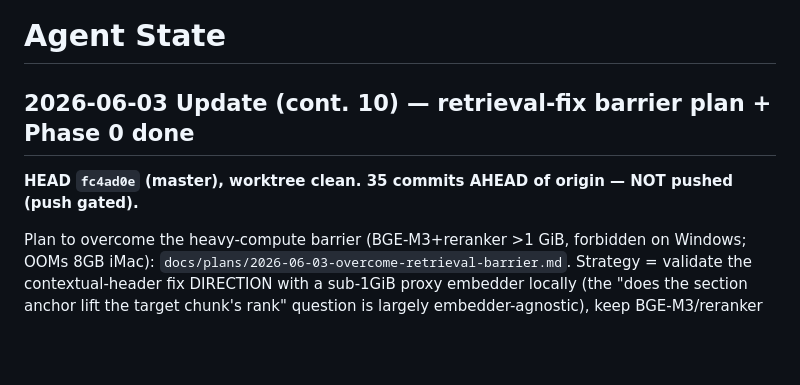
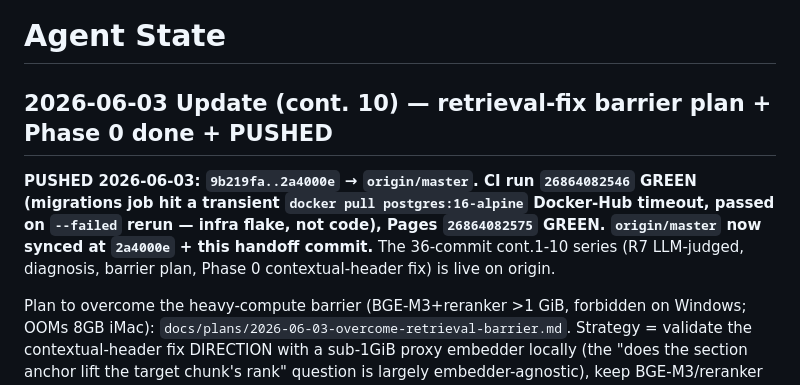
Before and after one commit to brownjuly2003-code/RAG_Support_Assistant, a Markdown page: AGENT_STATE.md, the part around the change. GitHub-like rendering; blank space fills up the shorter version.

Commit message:
docs: handoff — cont.1-10 series pushed, CI green (migrations infra-flake reran)
Co-Authored-By: Claude Opus 4.8 (1M context) <noreply@anthropic.com>

```diff
--- a/AGENT_STATE.md
+++ b/AGENT_STATE.md
@@ -1,8 +1,12 @@
 # Agent State
 
-## 2026-06-03 Update (cont. 10) — retrieval-fix barrier plan + Phase 0 done
+## 2026-06-03 Update (cont. 10) — retrieval-fix barrier plan + Phase 0 done + PUSHED
 
-**HEAD `fc4ad0e` (master), worktree clean. 35 commits AHEAD of origin — NOT pushed (push gated).**
+**PUSHED 2026-06-03: `9b219fa..2a4000e` → `origin/master`. CI run `26864082546` GREEN
+(migrations job hit a transient `docker pull postgres:16-alpine` Docker-Hub timeout, passed
+on `--failed` rerun — infra flake, not code), Pages `26864082575` GREEN. `origin/master` now
+synced at `2a4000e` + this handoff commit.** The 36-commit cont.1-10 series (R7 LLM-judged,
+diagnosis, barrier plan, Phase 0 contextual-header fix) is live on origin.
 
 Plan to overcome the heavy-compute barrier (BGE-M3+reranker >1 GiB, forbidden on Windows;
 OOMs 8GB iMac): `docs/plans/2026-06-03-overcome-retrieval-barrier.md`. Strategy = validate the
```
